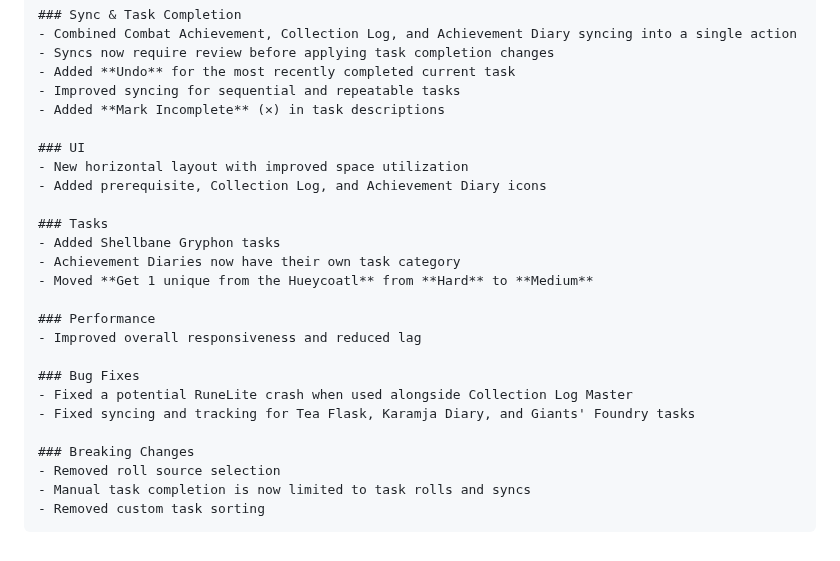
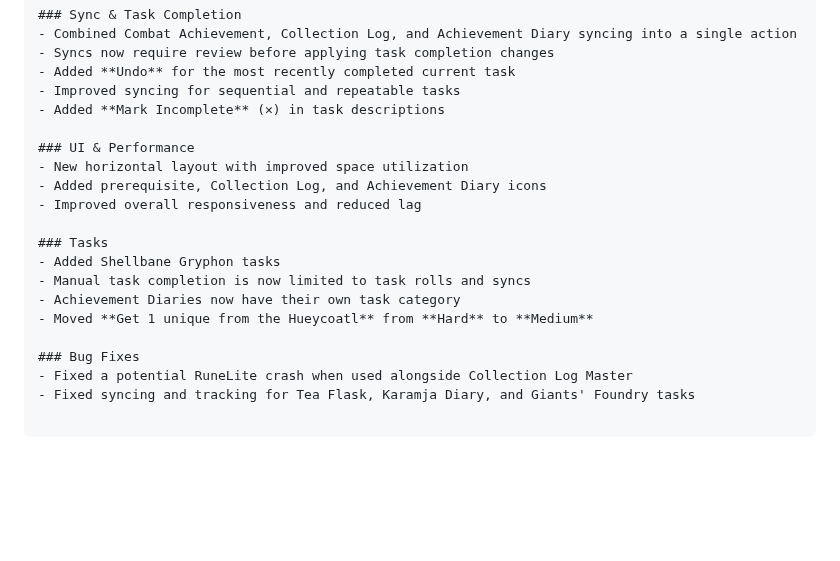
Before and after one commit to AmTrollin/xtreme-tasker-osrs, a Markdown page: docs/RELEASE_NOTES.md, the part around the change. Rendered like a GitHub page; blank space fills up the shorter version.

````diff
--- a/docs/RELEASE_NOTES.md
+++ b/docs/RELEASE_NOTES.md
@@ -10,24 +10,19 @@
 - Improved syncing for sequential and repeatable tasks
 - Added **Mark Incomplete** (✕) in task descriptions
 
-### UI
+### UI & Performance
 - New horizontal layout with improved space utilization
 - Added prerequisite, Collection Log, and Achievement Diary icons
+- Improved overall responsiveness and reduced lag
 
 ### Tasks
 - Added Shellbane Gryphon tasks
+- Manual task completion is now limited to task rolls and syncs
 - Achievement Diaries now have their own task category
 - Moved **Get 1 unique from the Hueycoatl** from **Hard** to **Medium**
-
-### Performance
-- Improved overall responsiveness and reduced lag
 
 ### Bug Fixes
 - Fixed a potential RuneLite crash when used alongside Collection Log Master
 - Fixed syncing and tracking for Tea Flask, Karamja Diary, and Giants' Foundry tasks
 
-### Breaking Changes
-- Removed roll source selection
-- Manual task completion is now limited to task rolls and syncs
-- Removed custom task sorting
 ```
````
Also changed, not shown: README.md (+3 -2 lines), docs/images/SyncTab.png, docs/images/TasksTab.png, 7 other files.
